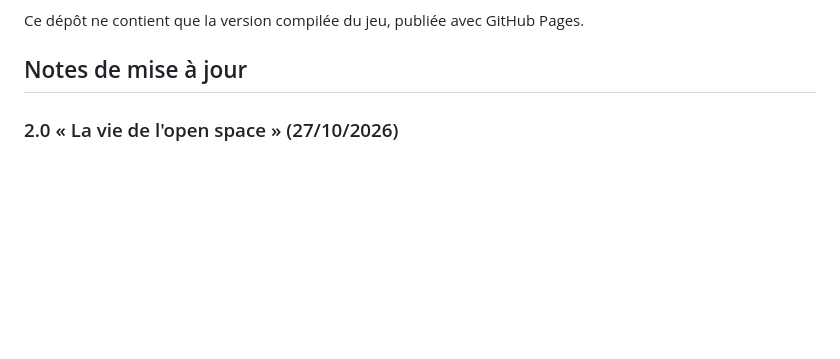
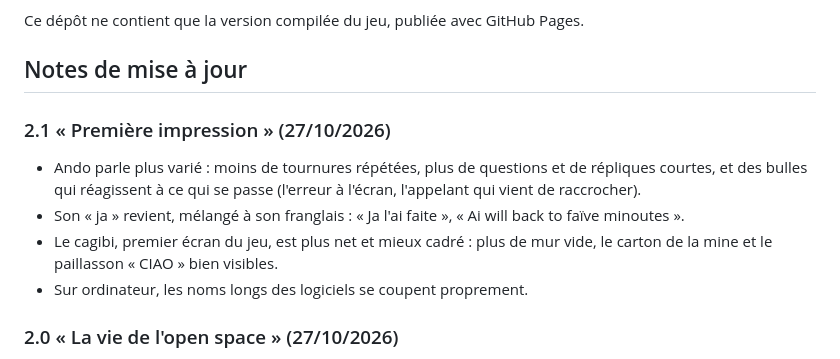
Before and after one commit to Tuzilucas/SantiMulator---Jeu, a Markdown page: README.md, the part around the change. Drawn GitHub-style; blank space fills up the shorter version.

Commit message:
Notes de mise à jour 2.1

```diff
--- a/README.md
+++ b/README.md
@@ -13,6 +13,12 @@ Sur Android, ouvrez le lien dans Chrome, puis Menu ⋮ → « Installer l’appl
 Ce dépôt ne contient que la version compilée du jeu, publiée avec GitHub Pages.
 
 ## Notes de mise à jour
+
+### 2.1 « Première impression » (27/10/2026)
+- Ando parle plus varié : moins de tournures répétées, plus de questions et de répliques courtes, et des bulles qui réagissent à ce qui se passe (l'erreur à l'écran, l'appelant qui vient de raccrocher).
+- Son « ja » revient, mélangé à son franglais : « Ja l'ai faite », « Ai will back to faïve minoutes ».
+- Le cagibi, premier écran du jeu, est plus net et mieux cadré : plus de mur vide, le carton de la mine et le paillasson « CIAO » bien visibles.
+- Sur ordinateur, les noms longs des logiciels se coupent proprement.
 
 ### 2.0 « La vie de l'open space » (27/10/2026)
 - Ando parle maintenant un franglais approximatif avec l'accent italien : « Ai donte ondeurstende, ai will back to faïve minoutes. » Ses mails restent sans accent.
```
